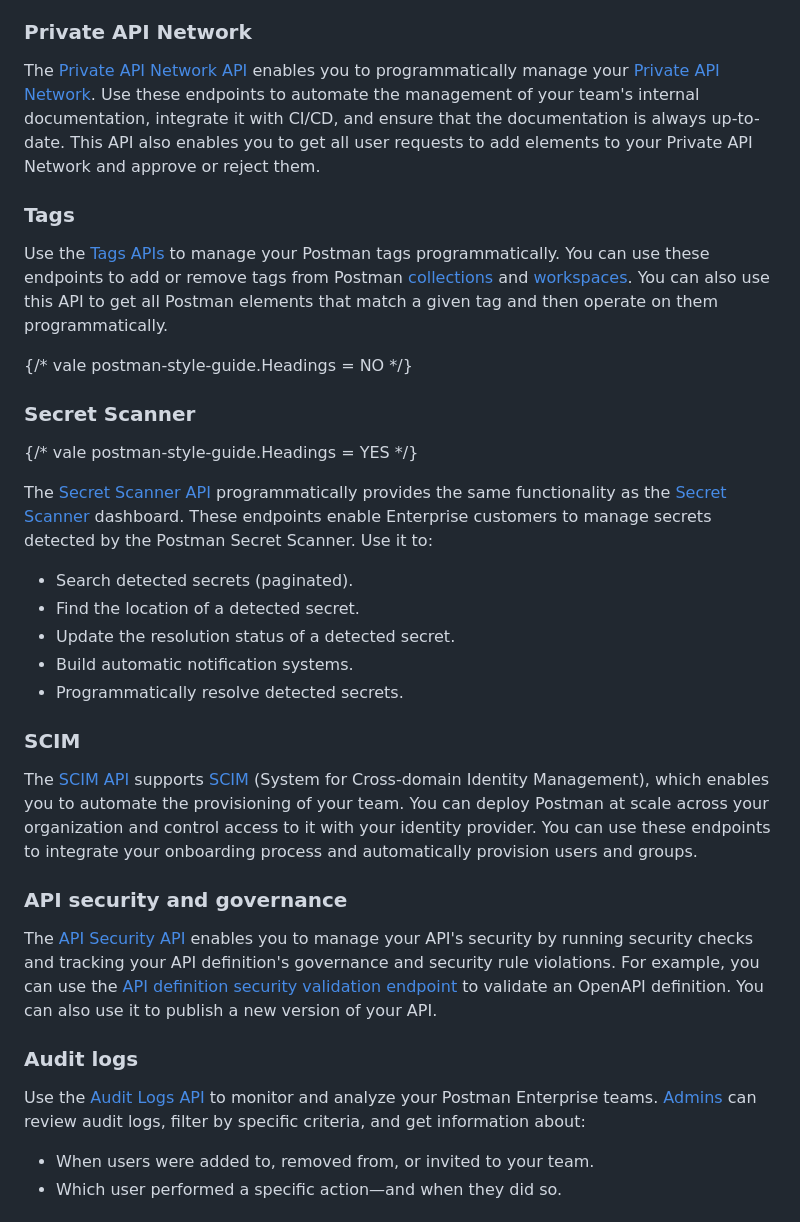
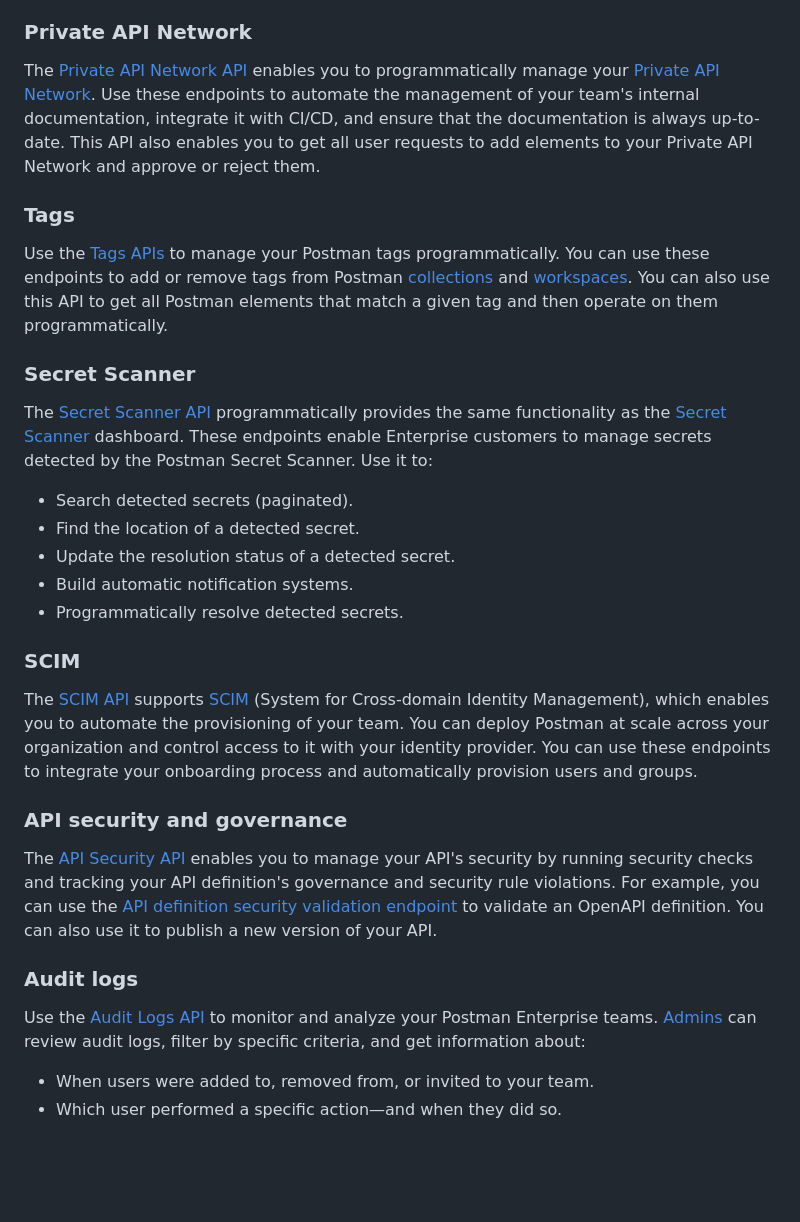
Before and after one commit to ashleykinard/samples, a Markdown page: postmanApiOverview.md, the part around one of its changes. GitHub-like rendering; blank space fills up the shorter version.

```diff
--- a/postmanApiOverview.md
+++ b/postmanApiOverview.md
@@ -121,15 +117,11 @@ The [Private API Network API](https://www.postman.com/postman/postman-public-wor
 
 ### Tags
 
-Use the [Tags APIs](https://www.postman.com/postman/postman-public-workspace/folder/ab29tvd/tags) to manage your Postman tags programmatically. You can use these endpoints to add or remove tags from Postman [collections](/docs/collections/use-collections/collaborate-with-collections/#tag-a-collection) and [workspaces](/docs/collaborating-in-postman/using-workspaces/internal-workspaces/use-workspaces/#tag-a-workspace). You can also use this API to get all Postman elements that match a given tag and then operate on them programmatically.
-
-{/* vale postman-style-guide.Headings = NO */}
+Use the [Tags APIs](https://www.postman.com/postman/postman-public-workspace/folder/ab29tvd/tags) to manage your Postman tags programmatically. You can use these endpoints to add or remove tags from Postman [collections](/) and [workspaces](/). You can also use this API to get all Postman elements that match a given tag and then operate on them programmatically.
 
 ### Secret Scanner
 
-{/* vale postman-style-guide.Headings = YES */}
-
-The [Secret Scanner API](https://www.postman.com/postman/postman-public-workspace/folder/35jon94/secret-scanner) programmatically provides the same functionality as the [Secret Scanner](/docs/administration/managing-your-team/secret-scanner/overview/) dashboard. These endpoints enable Enterprise customers to manage secrets detected by the Postman Secret Scanner. Use it to:
+The [Secret Scanner API](https://www.postman.com/postman/postman-public-workspace/folder/35jon94/secret-scanner) programmatically provides the same functionality as the [Secret Scanner](/) dashboard. These endpoints enable Enterprise customers to manage secrets detected by the Postman Secret Scanner. Use it to:
 
 * Search detected secrets (paginated).
 * Find the location of a detected secret.
```
Also changed, not shown: other parts of postmanApiOverview.md (+22 -26 lines).
